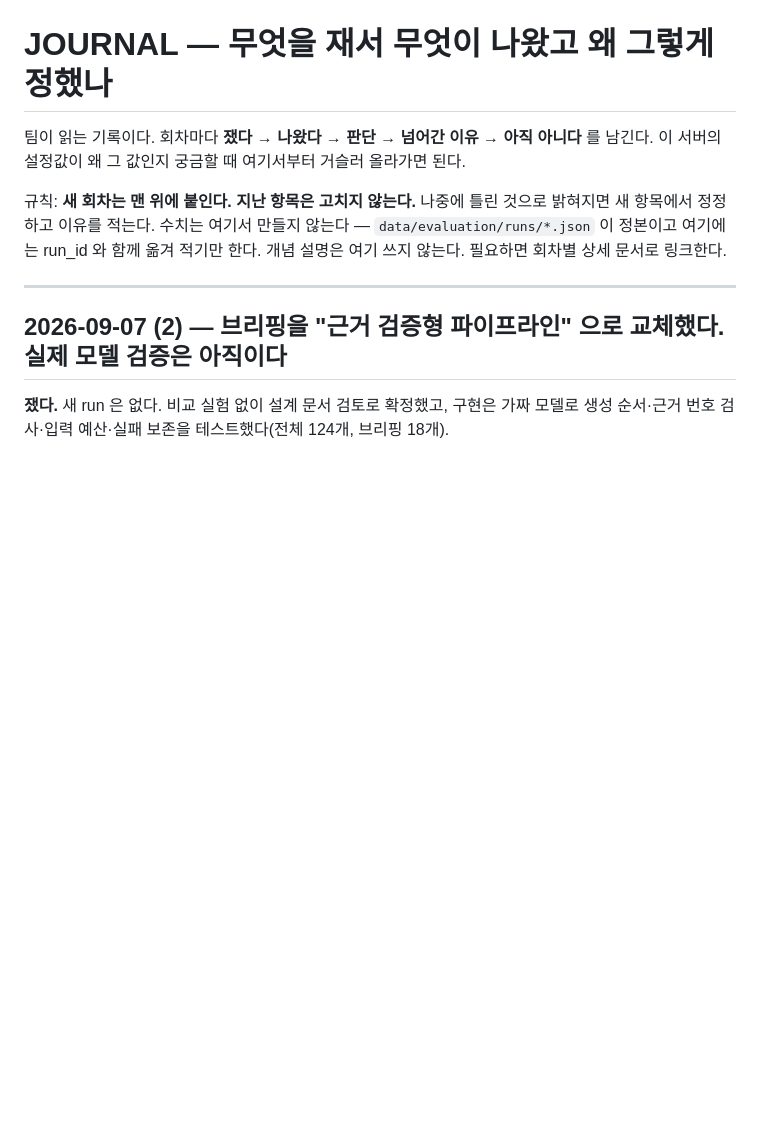
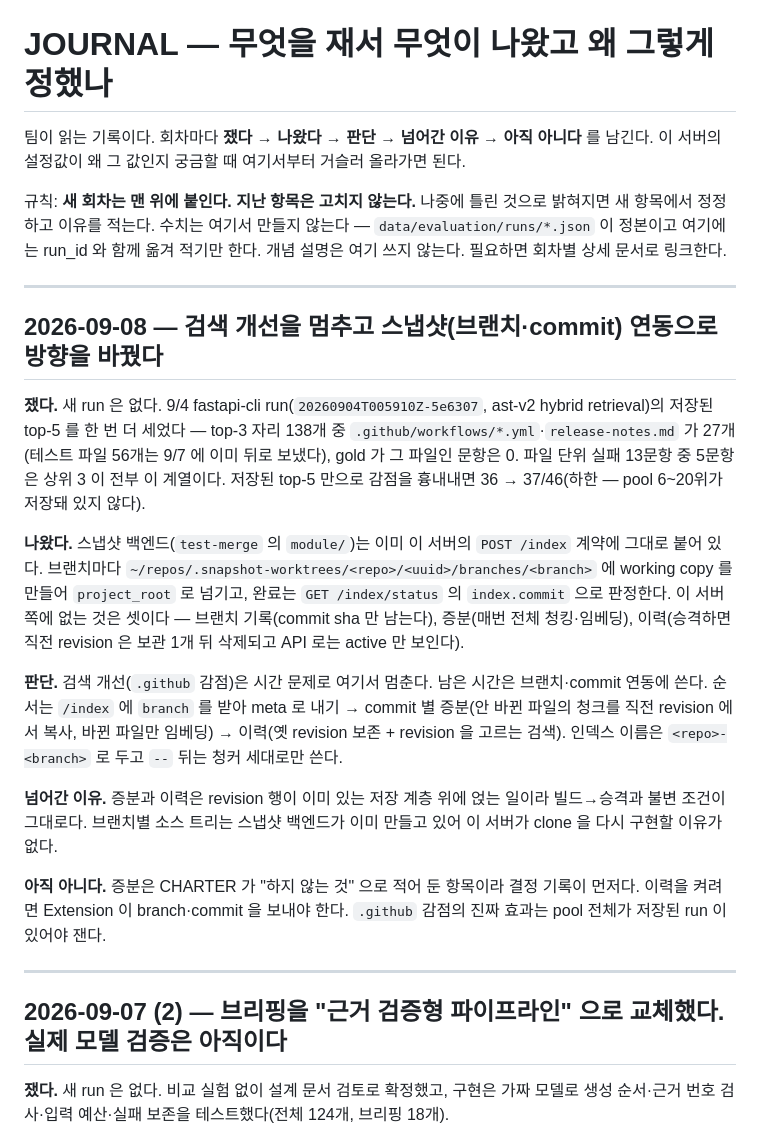
Before and after one commit to h5vision/vss_server, a Markdown page: docs/JOURNAL.md, the part around the change. Rendered like a GitHub page; blank space fills up the shorter version.

Commit message:
0908.15:34, for branch

```diff
--- a/docs/JOURNAL.md
+++ b/docs/JOURNAL.md
@@ -6,6 +6,20 @@
 규칙: **새 회차는 맨 위에 붙인다. 지난 항목은 고치지 않는다.** 나중에 틀린 것으로 밝혀지면 새 항목에서 정정하고 이유를 적는다.
 수치는 여기서 만들지 않는다 — `data/evaluation/runs/*.json` 이 정본이고 여기에는 run_id 와 함께 옮겨 적기만 한다.
 개념 설명은 여기 쓰지 않는다. 필요하면 회차별 상세 문서로 링크한다.
+
+---
+
+## 2026-09-08 — 검색 개선을 멈추고 스냅샷(브랜치·commit) 연동으로 방향을 바꿨다
+
+**쟀다.** 새 run 은 없다. 9/4 fastapi-cli run(`20260904T005910Z-5e6307`, ast-v2 hybrid retrieval)의 저장된 top-5 를 한 번 더 세었다 — top-3 자리 138개 중 `.github/workflows/*.yml`·`release-notes.md` 가 27개(테스트 파일 56개는 9/7 에 이미 뒤로 보냈다), gold 가 그 파일인 문항은 0. 파일 단위 실패 13문항 중 5문항은 상위 3 이 전부 이 계열이다. 저장된 top-5 만으로 감점을 흉내내면 36 → 37/46(하한 — pool 6~20위가 저장돼 있지 않다).
+
+**나왔다.** 스냅샷 백엔드(`test-merge` 의 `module/`)는 이미 이 서버의 `POST /index` 계약에 그대로 붙어 있다. 브랜치마다 `~/repos/.snapshot-worktrees/<repo>/<uuid>/branches/<branch>` 에 working copy 를 만들어 `project_root` 로 넘기고, 완료는 `GET /index/status` 의 `index.commit` 으로 판정한다. 이 서버 쪽에 없는 것은 셋이다 — 브랜치 기록(commit sha 만 남는다), 증분(매번 전체 청킹·임베딩), 이력(승격하면 직전 revision 은 보관 1개 뒤 삭제되고 API 로는 active 만 보인다).
+
+**판단.** 검색 개선(`.github` 감점)은 시간 문제로 여기서 멈춘다. 남은 시간은 브랜치·commit 연동에 쓴다. 순서는 `/index` 에 `branch` 를 받아 meta 로 내기 → commit 별 증분(안 바뀐 파일의 청크를 직전 revision 에서 복사, 바뀐 파일만 임베딩) → 이력(옛 revision 보존 + revision 을 고르는 검색). 인덱스 이름은 `<repo>-<branch>` 로 두고 `--` 뒤는 청커 세대로만 쓴다.
+
+**넘어간 이유.** 증분과 이력은 revision 행이 이미 있는 저장 계층 위에 얹는 일이라 빌드→승격과 불변 조건이 그대로다. 브랜치별 소스 트리는 스냅샷 백엔드가 이미 만들고 있어 이 서버가 clone 을 다시 구현할 이유가 없다.
+
+**아직 아니다.** 증분은 CHARTER 가 "하지 않는 것" 으로 적어 둔 항목이라 결정 기록이 먼저다. 이력을 켜려면 Extension 이 branch·commit 을 보내야 한다. `.github` 감점의 진짜 효과는 pool 전체가 저장된 run 이 있어야 잰다.
 
 ---
 
```
Also changed, not shown: README.md (+7 -5 lines).
